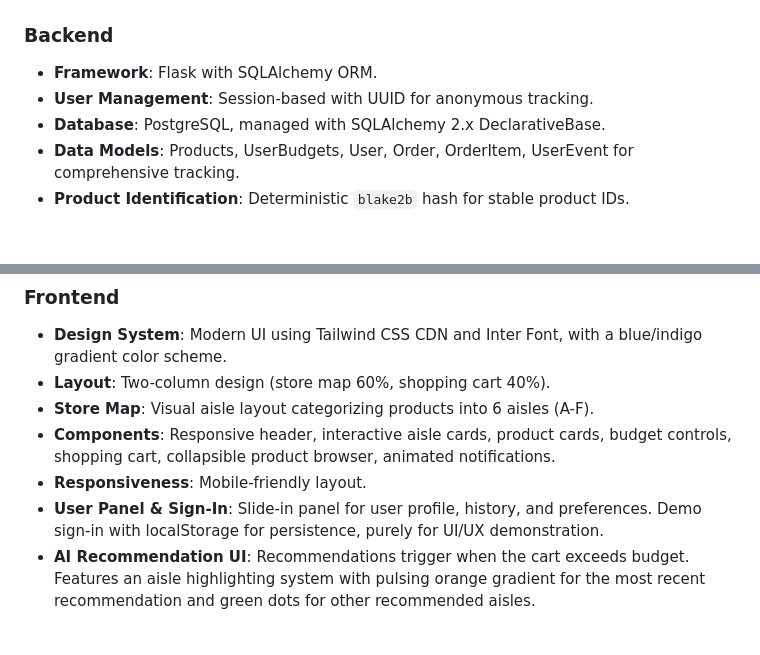
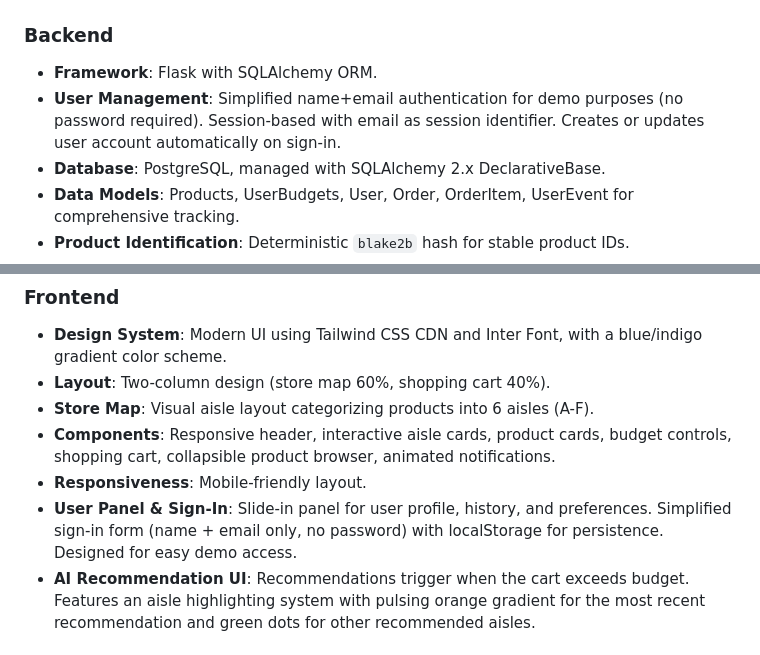
Before and after one commit to endruchiu/ai-super-market, a Markdown page: replit.md, 2 parts joined by grey strips. GitHub-like rendering; blank space fills up the shorter version.

Commit message:
Saved progress at the end of the loop
Replit-Commit-Author: Agent
Replit-Commit-Session-Id: 14078d4f-2bd2-4341-a7f9-e6ad558abcdf
Replit-Commit-Checkpoint-Type: full_checkpoint
Replit-Commit-Event-Id: 044d46fd-0f58-4b92-b8e5-0a5c49cea787
Replit-Commit-Screenshot-Url: https://storage.googleapis.com/screenshot-production-us-central1/8cb6f115-3b82-4b1b-8c06-a2c76f9d89b3/14078d4f-2bd2-4341-a7f9-e6ad558abcdf/Ev7LnfU

```diff
--- a/replit.md
+++ b/replit.md
@@ -12,7 +12,7 @@ Preferred communication style: Simple, everyday language.
 
 ### Backend
 - **Framework**: Flask with SQLAlchemy ORM.
-- **User Management**: Session-based with UUID for anonymous tracking.
+- **User Management**: Simplified name+email authentication for demo purposes (no password required). Session-based with email as session identifier. Creates or updates user account automatically on sign-in.
 - **Database**: PostgreSQL, managed with SQLAlchemy 2.x DeclarativeBase.
 - **Data Models**: Products, UserBudgets, User, Order, OrderItem, UserEvent for comprehensive tracking.
 - **Product Identification**: Deterministic `blake2b` hash for stable product IDs.
@@ -25,7 +25,7 @@ Preferred communication style: Simple, everyday language.
 - **Store Map**: Visual aisle layout categorizing products into 6 aisles (A-F).
 - **Components**: Responsive header, interactive aisle cards, product cards, budget controls, shopping cart, collapsible product browser, animated notifications.
 - **Responsiveness**: Mobile-friendly layout.
-- **User Panel & Sign-In**: Slide-in panel for user profile, history, and preferences. Demo sign-in with localStorage for persistence, purely for UI/UX demonstration.
+- **User Panel & Sign-In**: Slide-in panel for user profile, history, and preferences. Simplified sign-in form (name + email only, no password) with localStorage for persistence. Designed for easy demo access.
 - **AI Recommendation UI**: Recommendations trigger when the cart exceeds budget. Features an aisle highlighting system with pulsing orange gradient for the most recent recommendation and green dots for other recommended aisles.
 
 ### AI & Recommendations
```
